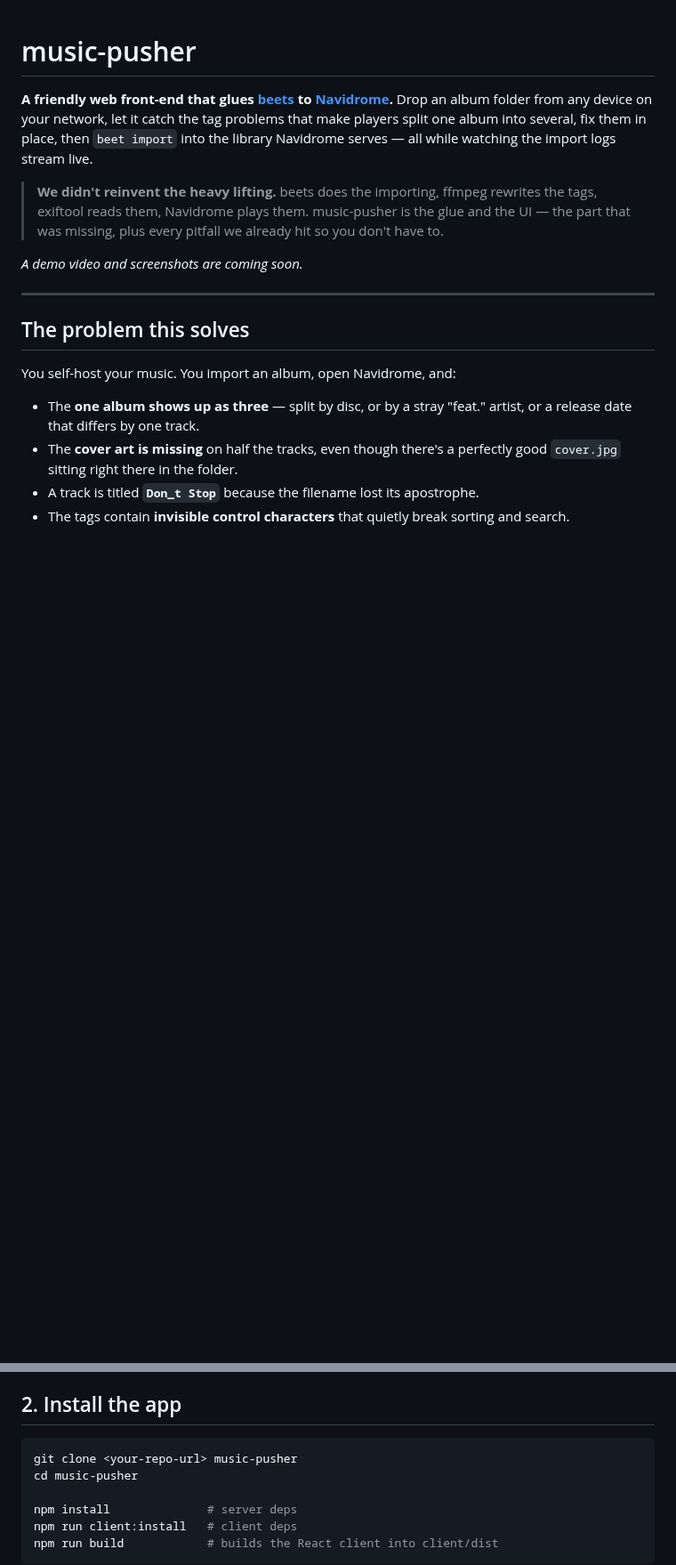
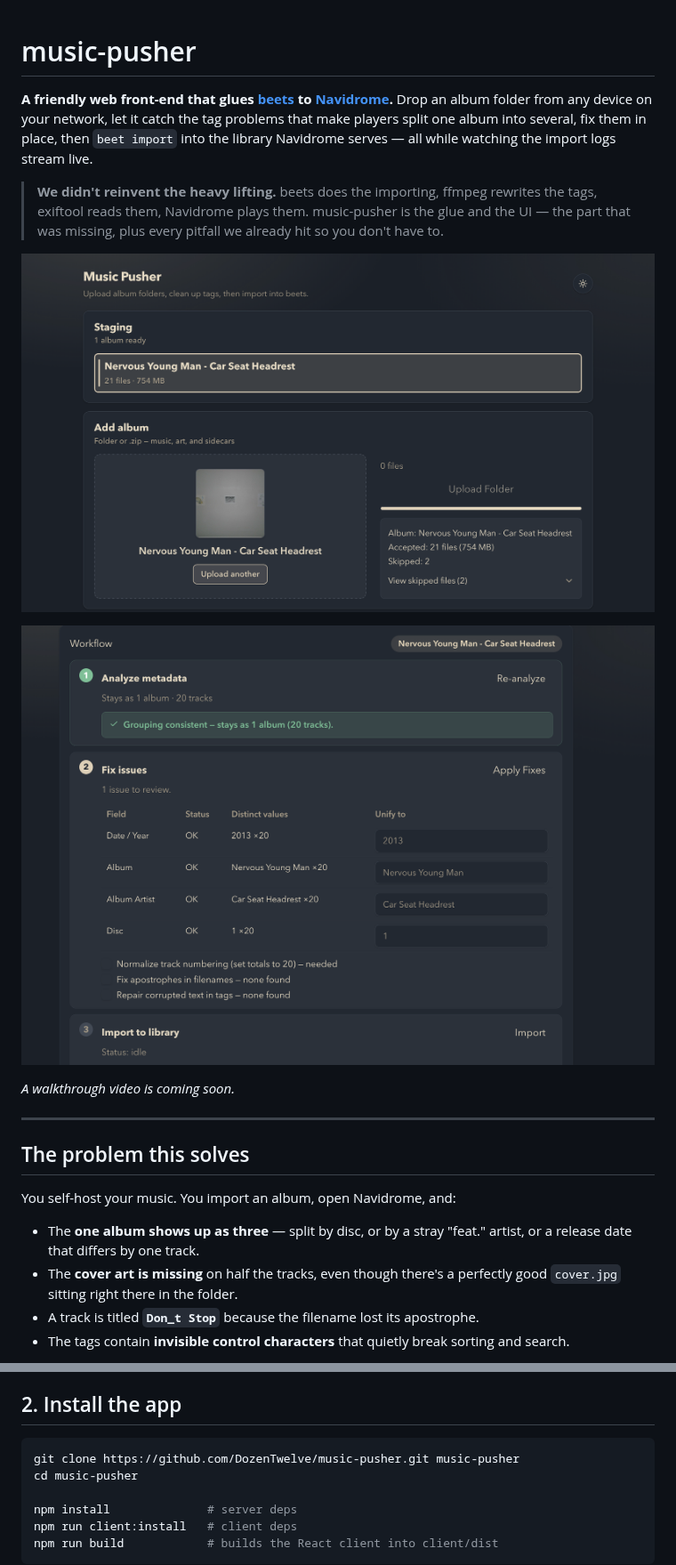
Before and after one commit to DozenTwelve/music-pusher, a Markdown page: README.md, 2 parts joined by grey strips. Shown at 89% size. Rendered like a GitHub page; pictures changed too: docs/screenshot-upload.png (added), docs/screenshot-workflow.png (added); blank space fills up the shorter version.

Commit message:
docs: add upload and workflow screenshots to README
Co-Authored-By: Claude Opus 4.8 <noreply@anthropic.com>

````diff
--- a/README.md
+++ b/README.md
@@ -11,14 +11,11 @@ serves — all while watching the import logs stream live.
 > the glue and the UI — the part that was missing, plus every pitfall we already
 > hit so you don't have to.
 
-<!-- DEMO: video + screenshots go here.
-     Add a walkthrough clip and drop stills in docs/, e.g.:
-     https://user-images.githubusercontent.com/....mp4
-     ![Inspect report](docs/screenshot-inspect.png)
-     ![Live import](docs/screenshot-import.png)
--->
+![Upload an album folder and see it staged](docs/screenshot-upload.png)
 
-_A demo video and screenshots are coming soon._
+![Analyze metadata, fix issues, then import](docs/screenshot-workflow.png)
+
+_A walkthrough video is coming soon._
 
 ---
 
@@ -134,7 +131,7 @@ npm install -g pm2
 ## 2. Install the app
 
 ```bash
-git clone <your-repo-url> music-pusher
+git clone https://github.com/DozenTwelve/music-pusher.git music-pusher
 cd music-pusher
 
 npm install              # server deps
````
